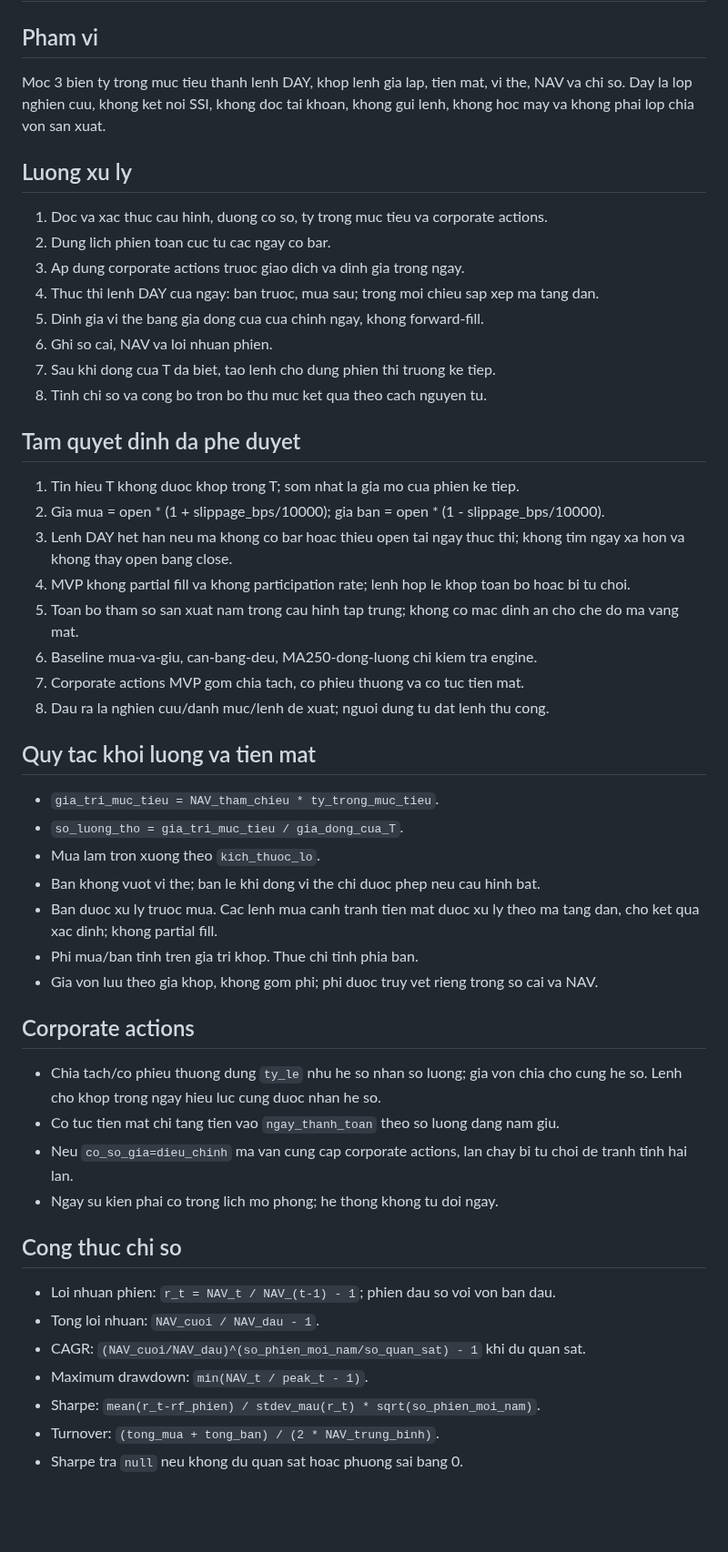
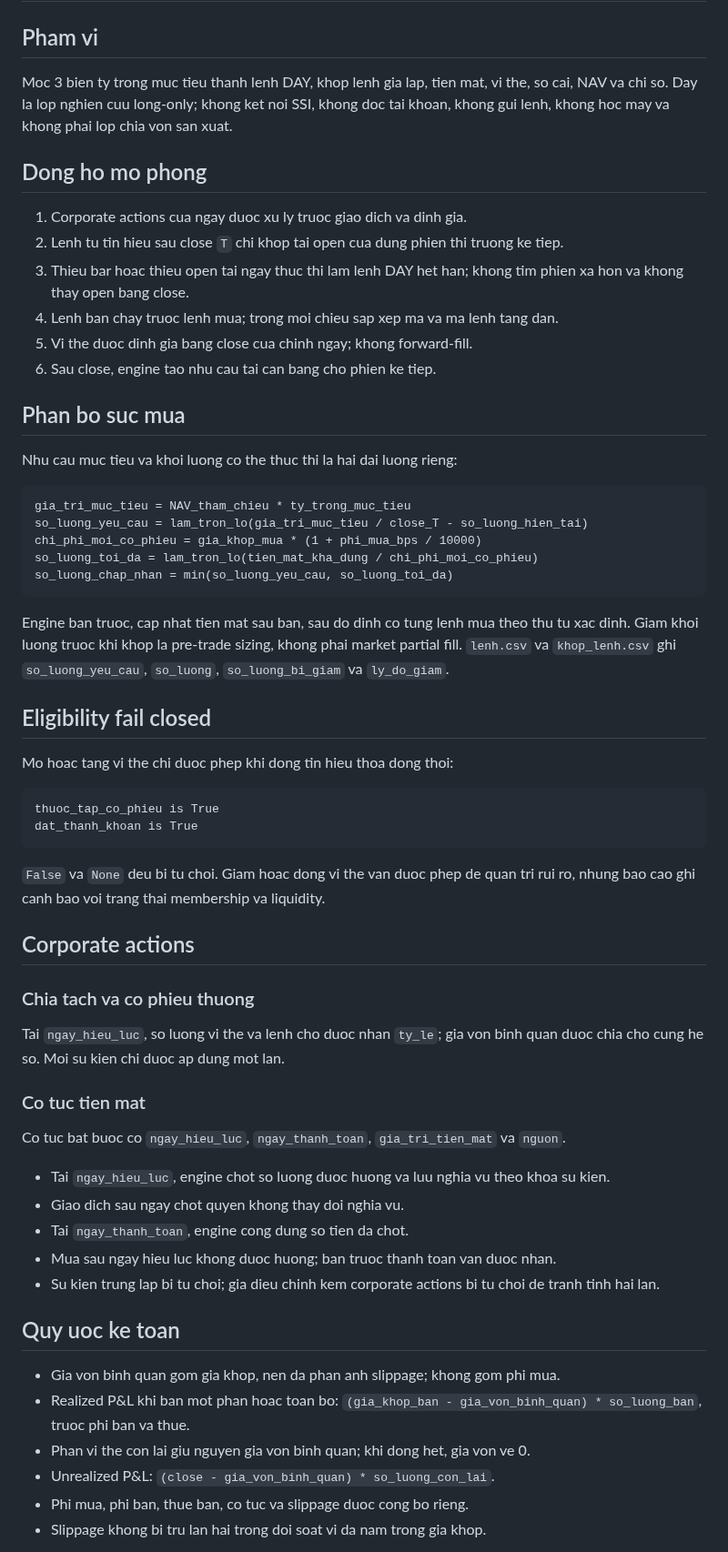
Before and after one commit to Tienkhoaa2908/vn-quant-system, a Markdown page: tai_lieu/kien_truc_moc_3.md, the part around one of its changes. Shown at 91% size. Drawn GitHub-style; blank space fills up the shorter version.

Commit message:
cap nhat kien truc sua loi Moc 3

````diff
--- a/tai_lieu/kien_truc_moc_3.md
+++ b/tai_lieu/kien_truc_moc_3.md
@@ -2,53 +2,64 @@
 
 ## Pham vi
 
-Moc 3 bien ty trong muc tieu thanh lenh DAY, khop lenh gia lap, tien mat, vi the, NAV va chi so. Day la lop nghien cuu, khong ket noi SSI, khong doc tai khoan, khong gui lenh, khong hoc may va khong phai lop chia von san xuat.
+Moc 3 bien ty trong muc tieu thanh lenh DAY, khop lenh gia lap, tien mat, vi the, so cai, NAV va chi so. Day la lop nghien cuu long-only; khong ket noi SSI, khong doc tai khoan, khong gui lenh, khong hoc may va khong phai lop chia von san xuat.
 
-## Luong xu ly
+## Dong ho mo phong
 
-1. Doc va xac thuc cau hinh, duong co so, ty trong muc tieu va corporate actions.
-2. Dung lich phien toan cuc tu cac ngay co bar.
-3. Ap dung corporate actions truoc giao dich va dinh gia trong ngay.
-4. Thuc thi lenh DAY cua ngay: ban truoc, mua sau; trong moi chieu sap xep ma tang dan.
-5. Dinh gia vi the bang gia dong cua cua chinh ngay, khong forward-fill.
-6. Ghi so cai, NAV va loi nhuan phien.
-7. Sau khi dong cua T da biet, tao lenh cho dung phien thi truong ke tiep.
-8. Tinh chi so va cong bo tron bo thu muc ket qua theo cach nguyen tu.
+1. Corporate actions cua ngay duoc xu ly truoc giao dich va dinh gia.
+2. Lenh tu tin hieu sau close `T` chi khop tai open cua dung phien thi truong ke tiep.
+3. Thieu bar hoac thieu open tai ngay thuc thi lam lenh DAY het han; khong tim phien xa hon va khong thay open bang close.
+4. Lenh ban chay truoc lenh mua; trong moi chieu sap xep ma va ma lenh tang dan.
+5. Vi the duoc dinh gia bang close cua chinh ngay; khong forward-fill.
+6. Sau close, engine tao nhu cau tai can bang cho phien ke tiep.
 
-## Tam quyet dinh da phe duyet
+## Phan bo suc mua
 
-1. Tin hieu T khong duoc khop trong T; som nhat la gia mo cua phien ke tiep.
-2. Gia mua = open * (1 + slippage_bps/10000); gia ban = open * (1 - slippage_bps/10000).
-3. Lenh DAY het han neu ma khong co bar hoac thieu open tai ngay thuc thi; khong tim ngay xa hon va khong thay open bang close.
-4. MVP khong partial fill va khong participation rate; lenh hop le khop toan bo hoac bi tu choi.
-5. Toan bo tham so san xuat nam trong cau hinh tap trung; khong co mac dinh an cho che do ma vang mat.
-6. Baseline mua-va-giu, can-bang-deu, MA250-dong-luong chi kiem tra engine.
-7. Corporate actions MVP gom chia tach, co phieu thuong va co tuc tien mat.
-8. Dau ra la nghien cuu/danh muc/lenh de xuat; nguoi dung tu dat lenh thu cong.
+Nhu cau muc tieu va khoi luong co the thuc thi la hai dai luong rieng:
 
-## Quy tac khoi luong va tien mat
+```text
+gia_tri_muc_tieu = NAV_tham_chieu * ty_trong_muc_tieu
+so_luong_yeu_cau = lam_tron_lo(gia_tri_muc_tieu / close_T - so_luong_hien_tai)
+chi_phi_moi_co_phieu = gia_khop_mua * (1 + phi_mua_bps / 10000)
+so_luong_toi_da = lam_tron_lo(tien_mat_kha_dung / chi_phi_moi_co_phieu)
+so_luong_chap_nhan = min(so_luong_yeu_cau, so_luong_toi_da)
+```
 
-- `gia_tri_muc_tieu = NAV_tham_chieu * ty_trong_muc_tieu`.
-- `so_luong_tho = gia_tri_muc_tieu / gia_dong_cua_T`.
-- Mua lam tron xuong theo `kich_thuoc_lo`.
-- Ban khong vuot vi the; ban le khi dong vi the chi duoc phep neu cau hinh bat.
-- Ban duoc xu ly truoc mua. Cac lenh mua canh tranh tien mat duoc xu ly theo ma tang dan, cho ket qua xac dinh; khong partial fill.
-- Phi mua/ban tinh tren gia tri khop. Thue chi tinh phia ban.
-- Gia von luu theo gia khop, khong gom phi; phi duoc truy vet rieng trong so cai va NAV.
+Engine ban truoc, cap nhat tien mat sau ban, sau do dinh co tung lenh mua theo thu tu xac dinh. Giam khoi luong truoc khi khop la pre-trade sizing, khong phai market partial fill. `lenh.csv` va `khop_lenh.csv` ghi `so_luong_yeu_cau`, `so_luong`, `so_luong_bi_giam` va `ly_do_giam`.
+
+## Eligibility fail closed
+
+Mo hoac tang vi the chi duoc phep khi dong tin hieu thoa dong thoi:
+
+```text
+thuoc_tap_co_phieu is True
+dat_thanh_khoan is True
+```
+
+`False` va `None` deu bi tu choi. Giam hoac dong vi the van duoc phep de quan tri rui ro, nhung bao cao ghi canh bao voi trang thai membership va liquidity.
 
 ## Corporate actions
 
-- Chia tach/co phieu thuong dung `ty_le` nhu he so nhan so luong; gia von chia cho cung he so. Lenh cho khop trong ngay hieu luc cung duoc nhan he so.
-- Co tuc tien mat chi tang tien vao `ngay_thanh_toan` theo so luong dang nam giu.
-- Neu `co_so_gia=dieu_chinh` ma van cung cap corporate actions, lan chay bi tu choi de tranh tinh hai lan.
-- Ngay su kien phai co trong lich mo phong; he thong khong tu doi ngay.
+### Chia tach va co phieu thuong
 
-## Cong thuc chi so
+Tai `ngay_hieu_luc`, so luong vi the va lenh cho duoc nhan `ty_le`; gia von binh quan duoc chia cho cung he so. Moi su kien chi duoc ap dung mot lan.
 
-- Loi nhuan phien: `r_t = NAV_t / NAV_(t-1) - 1`; phien dau so voi von ban dau.
-- Tong loi nhuan: `NAV_cuoi / NAV_dau - 1`.
-- CAGR: `(NAV_cuoi/NAV_dau)^(so_phien_moi_nam/so_quan_sat) - 1` khi du quan sat.
-- Maximum drawdown: `min(NAV_t / peak_t - 1)`.
-- Sharpe: `mean(r_t-rf_phien) / stdev_mau(r_t) * sqrt(so_phien_moi_nam)`.
-- Turnover: `(tong_mua + tong_ban) / (2 * NAV_trung_binh)`.
-- Sharpe tra `null` neu khong du quan sat hoac phuong sai bang 0.
+### Co tuc tien mat
+
+Co tuc bat buoc co `ngay_hieu_luc`, `ngay_thanh_toan`, `gia_tri_tien_mat` va `nguon`.
+
+- Tai `ngay_hieu_luc`, engine chot so luong duoc huong va luu nghia vu theo khoa su kien.
+- Giao dich sau ngay chot quyen khong thay doi nghia vu.
+- Tai `ngay_thanh_toan`, engine cong dung so tien da chot.
+- Mua sau ngay hieu luc khong duoc huong; ban truoc thanh toan van duoc nhan.
+- Su kien trung lap bi tu choi; gia dieu chinh kem corporate actions bi tu choi de tranh tinh hai lan.
+
+## Quy uoc ke toan
+
+- Gia von binh quan gom gia khop, nen da phan anh slippage; khong gom phi mua.
+- Realized P&L khi ban mot phan hoac toan bo: `(gia_khop_ban - gia_von_binh_quan) * so_luong_ban`, truoc phi ban va thue.
+- Phan vi the con lai giu nguyen gia von binh quan; khi dong het, gia von ve 0.
+- Unrealized P&L: `(close - gia_von_binh_quan) * so_luong_con_lai`.
+- Phi mua, phi ban, thue ban, co tuc va slippage duoc cong bo rieng.
+- Slippage khong bi tru lan hai trong doi soat vi da nam trong gia khop.
+
````
Also changed, not shown: other parts of tai_lieu/kien_truc_moc_3.md (+53 -16 lines).
